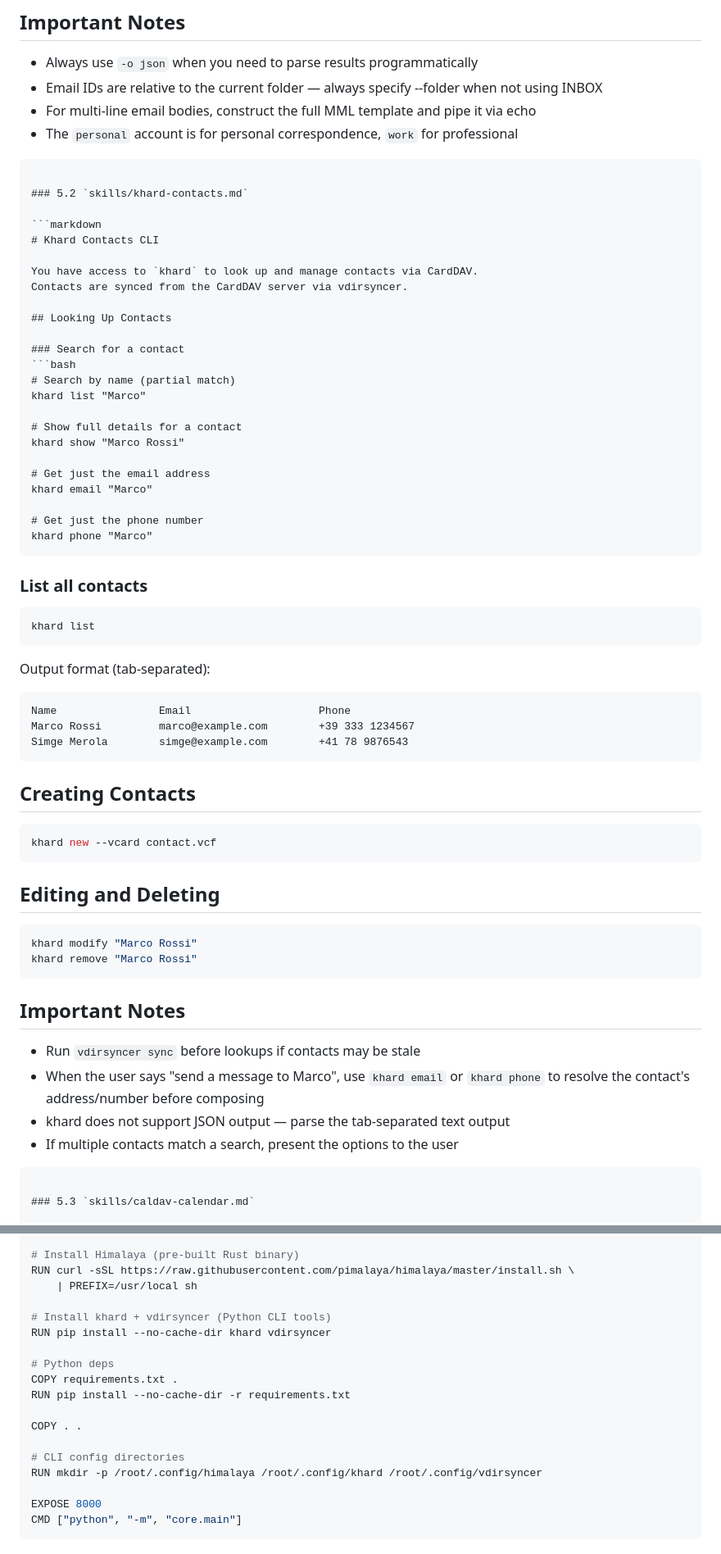
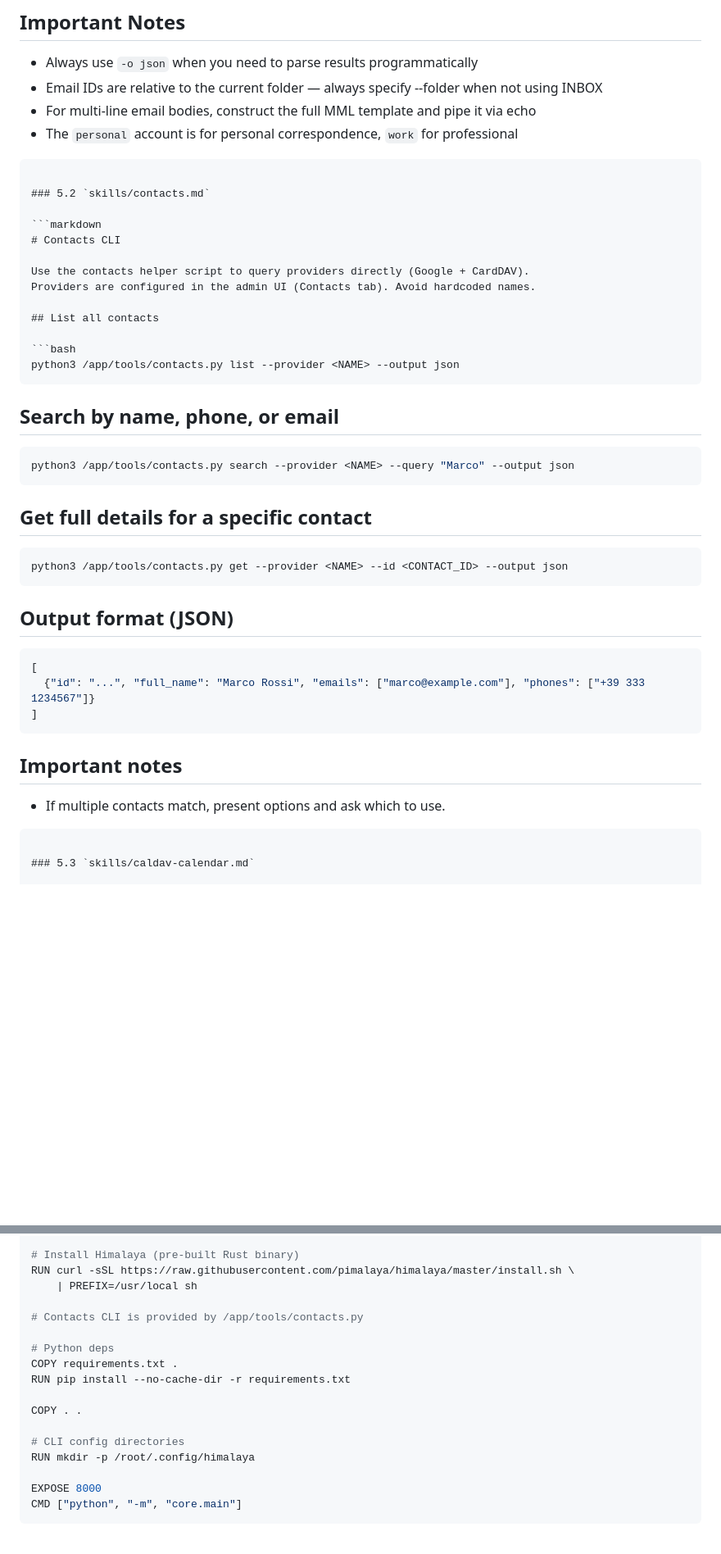
Before and after one commit to mattmezza/mpa, a Markdown page: pa.md, 2 parts joined by grey strips. Shown at 82% size. GitHub-like rendering; blank space fills up the shorter version.

Commit message:
Update docs to remove vdirsyncer/khard

````diff
--- a/pa.md
+++ b/pa.md
@@ -424,60 +423,43 @@ himalaya -a personal folder list -o json
 - The `personal` account is for personal correspondence, `work` for professional
 ```
 
-### 5.2 `skills/khard-contacts.md`
+### 5.2 `skills/contacts.md`
 
 ```markdown
-# Khard Contacts CLI
-
-You have access to `khard` to look up and manage contacts via CardDAV.
-Contacts are synced from the CardDAV server via vdirsyncer.
-
-## Looking Up Contacts
-
-### Search for a contact
-```bash
-# Search by name (partial match)
-khard list "Marco"
-
-# Show full details for a contact
-khard show "Marco Rossi"
-
-# Get just the email address
-khard email "Marco"
-
-# Get just the phone number
-khard phone "Marco"
-```
-
-### List all contacts
-```bash
-khard list
-```
-
-Output format (tab-separated):
-```
-Name                Email                    Phone
-Marco Rossi         marco@example.com        +39 333 1234567
-Simge Merola        simge@example.com        +41 78 9876543
-```
-
-## Creating Contacts
-```bash
-khard new --vcard contact.vcf
-```
-
-## Editing and Deleting
-```bash
-khard modify "Marco Rossi"
-khard remove "Marco Rossi"
-```
-
-## Important Notes
-- Run `vdirsyncer sync` before lookups if contacts may be stale
-- When the user says "send a message to Marco", use `khard email` or `khard phone`
-  to resolve the contact's address/number before composing
-- khard does not support JSON output — parse the tab-separated text output
-- If multiple contacts match a search, present the options to the user
+# Contacts CLI
+
+Use the contacts helper script to query providers directly (Google + CardDAV).
+Providers are configured in the admin UI (Contacts tab). Avoid hardcoded names.
+
+## List all contacts
+
+```bash
+python3 /app/tools/contacts.py list --provider <NAME> --output json
+```
+
+## Search by name, phone, or email
+
+```bash
+python3 /app/tools/contacts.py search --provider <NAME> --query "Marco" --output json
+```
+
+## Get full details for a specific contact
+
+```bash
+python3 /app/tools/contacts.py get --provider <NAME> --id <CONTACT_ID> --output json
+```
+
+## Output format (JSON)
+
+```json
+[
+  {"id": "...", "full_name": "Marco Rossi", "emails": ["marco@example.com"], "phones": ["+39 333 1234567"]}
+]
+```
+
+## Important notes
+
+- If multiple contacts match, present options and ask which to use.
 ```
 
 ### 5.3 `skills/caldav-calendar.md`
@@ -1487,8 +1424,7 @@ RUN apt-get update && apt-get install -y --no-install-recommends \
 RUN curl -sSL https://raw.githubusercontent.com/pimalaya/himalaya/master/install.sh \
     | PREFIX=/usr/local sh
 
-# Install khard + vdirsyncer (Python CLI tools)
-RUN pip install --no-cache-dir khard vdirsyncer
+# Contacts CLI is provided by /app/tools/contacts.py
 
 # Python deps
 COPY requirements.txt .
@@ -1497,7 +1433,7 @@ RUN pip install --no-cache-dir -r requirements.txt
 COPY . .
 
 # CLI config directories
-RUN mkdir -p /root/.config/himalaya /root/.config/khard /root/.config/vdirsyncer
+RUN mkdir -p /root/.config/himalaya
 
 EXPOSE 8000
 CMD ["python", "-m", "core.main"]
````
Also changed, not shown: other parts of pa.md (+18 -67 lines).
